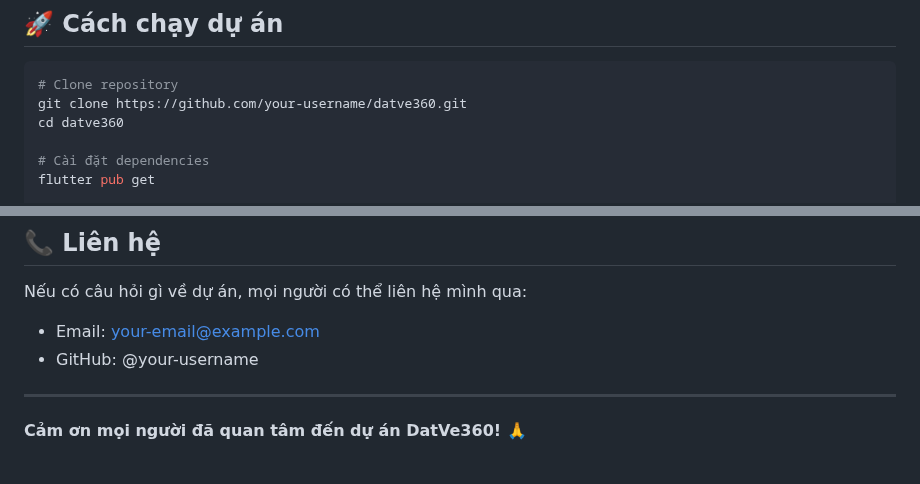
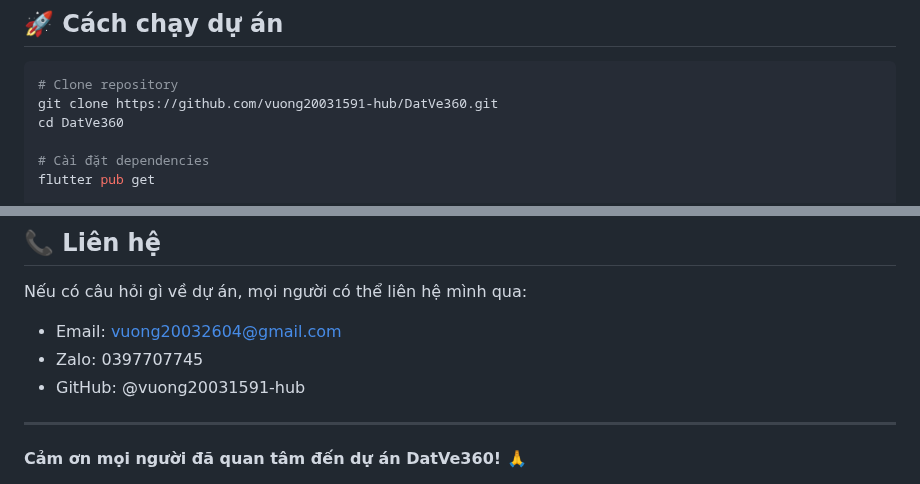
Before and after one commit to vuong20031591-hub/DatVe360, a Markdown page: README.md, 2 parts joined by grey strips. Drawn GitHub-style.

Commit message:
Cập nhật thông tin liên hệ và đường dẫn GitHub

````diff
--- a/README.md
+++ b/README.md
@@ -71,8 +71,8 @@ lib/
 
 ```bash
 # Clone repository
-git clone https://github.com/your-username/datve360.git
-cd datve360
+git clone https://github.com/vuong20031591-hub/DatVe360.git
+cd DatVe360
 
 # Cài đặt dependencies
 flutter pub get
@@ -117,8 +117,9 @@ Mọi người có thể contribute bằng cách:
 ## 📞 Liên hệ
 
 Nếu có câu hỏi gì về dự án, mọi người có thể liên hệ mình qua:
-- Email: your-email@example.com
-- GitHub: @your-username
+- Email: vuong20032604@gmail.com
+- Zalo: 0397707745
+- GitHub: @vuong20031591-hub
 
 ---
 
````
